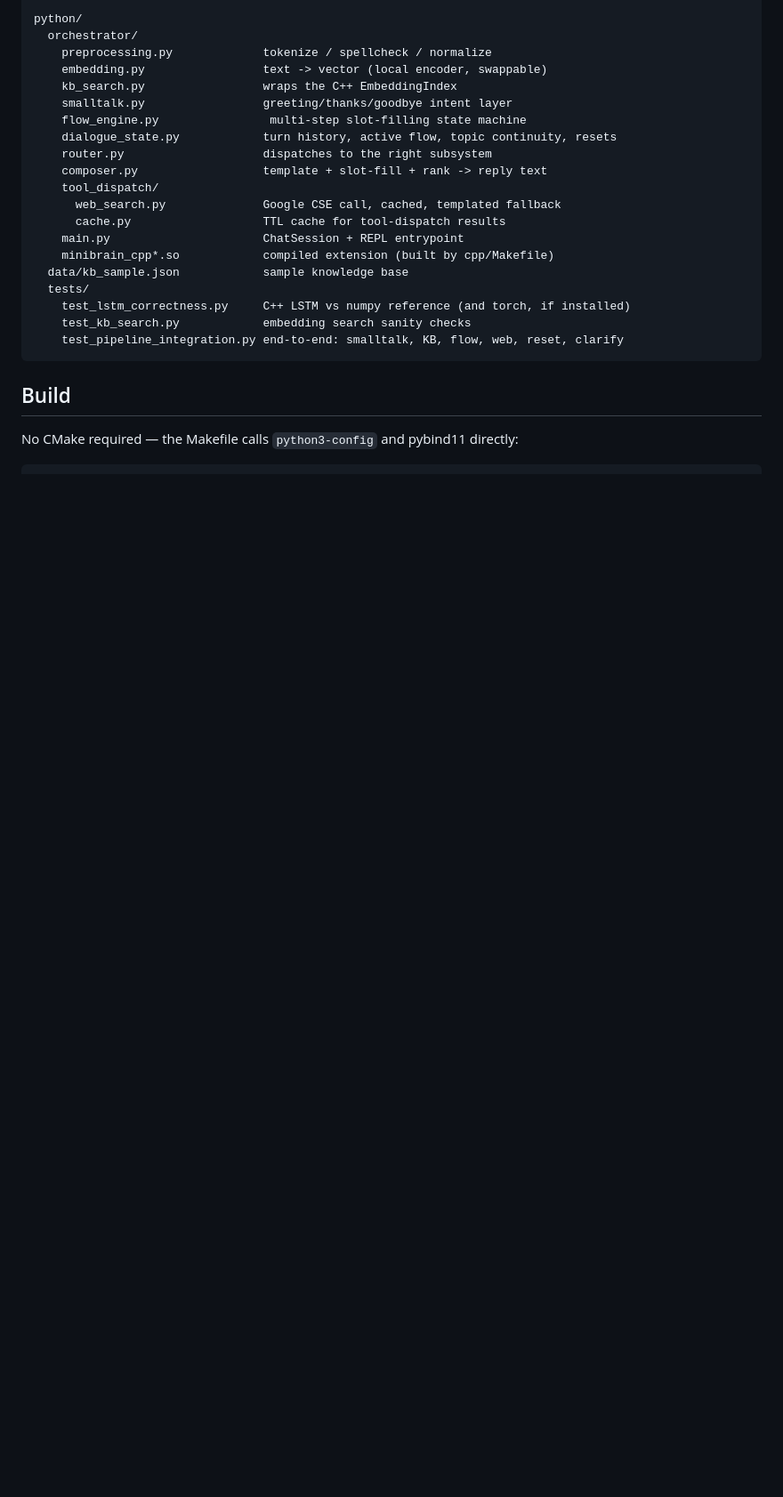
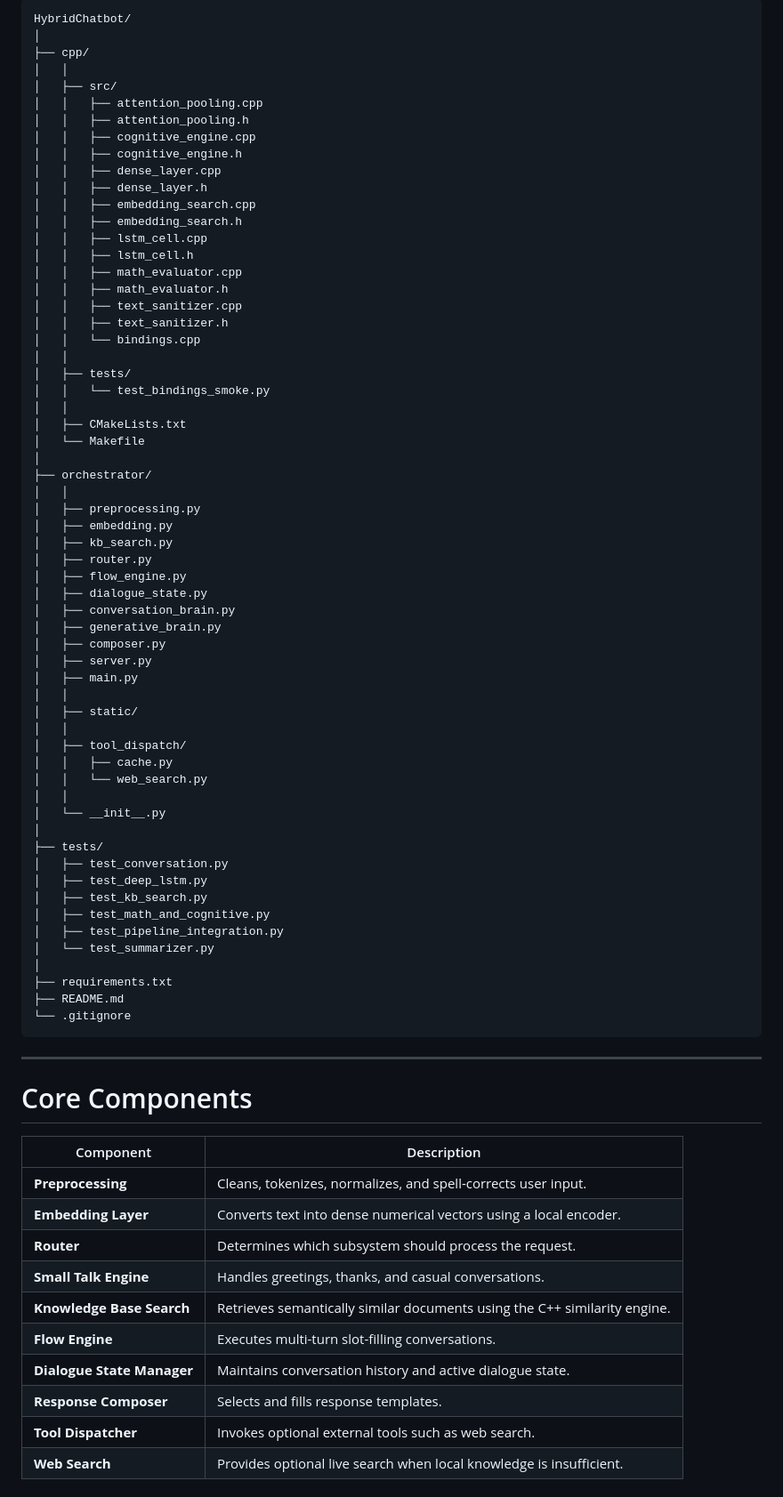
Before and after one commit to AnshumanJ28/ChatBothybrid, a Markdown page: README.md, the part around one of its changes. Shown at 89% size. Drawn GitHub-style; blank space fills up the shorter version.

````diff
--- a/README.md
+++ b/README.md
@@ -34,27 +82,81 @@ cpp/
 
-python/
-  orchestrator/
-    preprocessing.py             tokenize / spellcheck / normalize
-    embedding.py                 text -> vector (local encoder, swappable)
-    kb_search.py                 wraps the C++ EmbeddingIndex
-    smalltalk.py                 greeting/thanks/goodbye intent layer
-    flow_engine.py                multi-step slot-filling state machine
-    dialogue_state.py            turn history, active flow, topic continuity, resets
-    router.py                    dispatches to the right subsystem
-    composer.py                  template + slot-fill + rank -> reply text
-    tool_dispatch/
-      web_search.py              Google CSE call, cached, templated fallback
-      cache.py                   TTL cache for tool-dispatch results
-    main.py                      ChatSession + REPL entrypoint
-    minibrain_cpp*.so            compiled extension (built by cpp/Makefile)
-  data/kb_sample.json            sample knowledge base
-  tests/
-    test_lstm_correctness.py     C++ LSTM vs numpy reference (and torch, if installed)
-    test_kb_search.py            embedding search sanity checks
-    test_pipeline_integration.py end-to-end: smalltalk, KB, flow, web, reset, clarify
+```text
+HybridChatbot/
+│
+├── cpp/
+│   │
+│   ├── src/
+│   │   ├── attention_pooling.cpp
+│   │   ├── attention_pooling.h
+│   │   ├── cognitive_engine.cpp
+│   │   ├── cognitive_engine.h
+│   │   ├── dense_layer.cpp
+│   │   ├── dense_layer.h
+│   │   ├── embedding_search.cpp
+│   │   ├── embedding_search.h
+│   │   ├── lstm_cell.cpp
+│   │   ├── lstm_cell.h
+│   │   ├── math_evaluator.cpp
+│   │   ├── math_evaluator.h
+│   │   ├── text_sanitizer.cpp
+│   │   ├── text_sanitizer.h
+│   │   └── bindings.cpp
+│   │
+│   ├── tests/
+│   │   └── test_bindings_smoke.py
+│   │
+│   ├── CMakeLists.txt
+│   └── Makefile
+│
+├── orchestrator/
+│   │
+│   ├── preprocessing.py
+│   ├── embedding.py
+│   ├── kb_search.py
+│   ├── router.py
+│   ├── flow_engine.py
+│   ├── dialogue_state.py
+│   ├── conversation_brain.py
+│   ├── generative_brain.py
+│   ├── composer.py
+│   ├── server.py
+│   ├── main.py
+│   │
+│   ├── static/
+│   │
+│   ├── tool_dispatch/
+│   │   ├── cache.py
+│   │   └── web_search.py
+│   │
+│   └── __init__.py
+│
+├── tests/
+│   ├── test_conversation.py
+│   ├── test_deep_lstm.py
+│   ├── test_kb_search.py
+│   ├── test_math_and_cognitive.py
+│   ├── test_pipeline_integration.py
+│   └── test_summarizer.py
+│
+├── requirements.txt
+├── README.md
+└── .gitignore
 ```
 
-## Build
+---
 
-No CMake required — the Makefile calls `python3-config` and pybind11
-directly:
+# Core Components
+
+| Component | Description |
+|------------|-------------|
+| **Preprocessing** | Cleans, tokenizes, normalizes, and spell-corrects user input. |
+| **Embedding Layer** | Converts text into dense numerical vectors using a local encoder. |
+| **Router** | Determines which subsystem should process the request. |
+| **Small Talk Engine** | Handles greetings, thanks, and casual conversations. |
+| **Knowledge Base Search** | Retrieves semantically similar documents using the C++ similarity engine. |
+| **Flow Engine** | Executes multi-turn slot-filling conversations. |
+| **Dialogue State Manager** | Maintains conversation history and active dialogue state. |
+| **Response Composer** | Selects and fills response templates. |
+| **Tool Dispatcher** | Invokes optional external tools such as web search. |
+| **Web Search** | Provides optional live search when local knowledge is insufficient. |
+
````
Also changed, not shown: other parts of README.md (+257 -99 lines).
